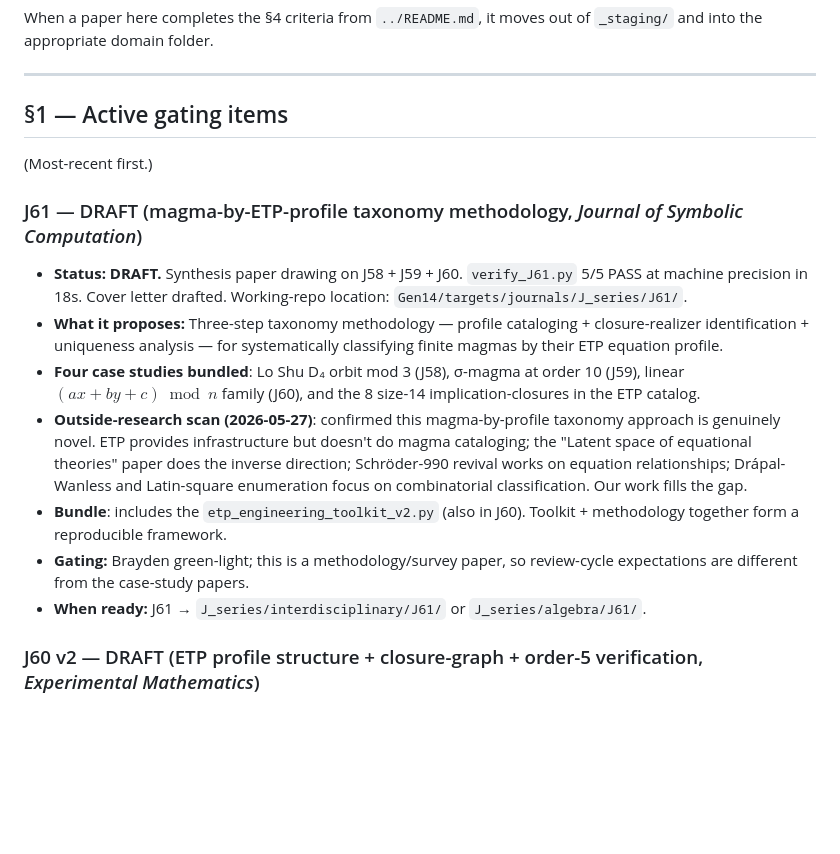
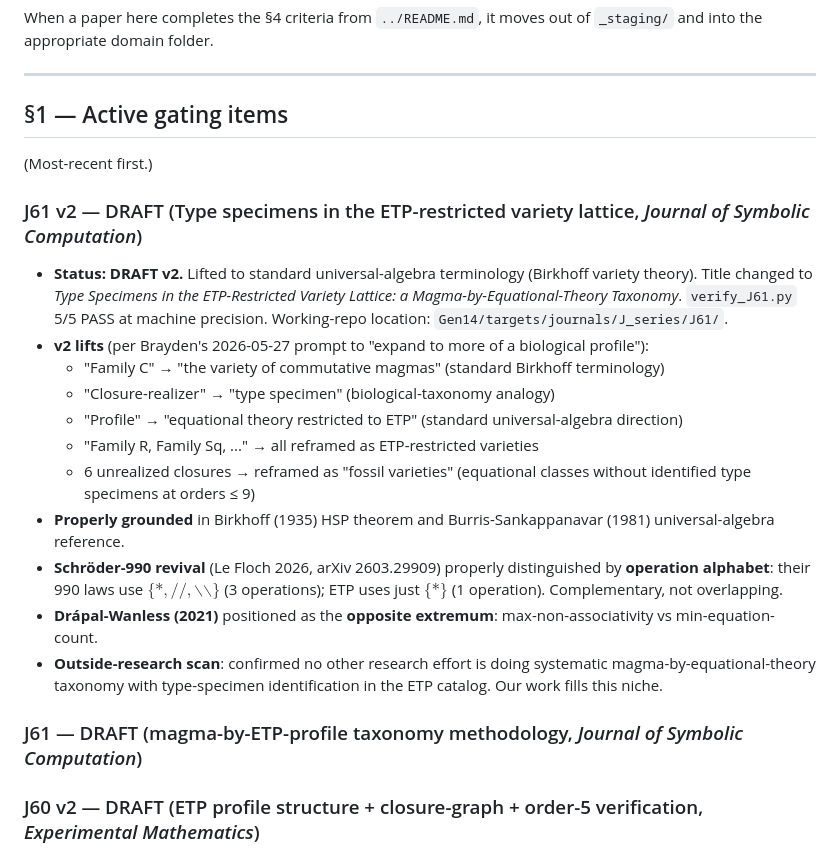
Before and after one commit to TiredofSleep/trinity-infinity-geometry, a Markdown page: 05_papers/_staging/README.md, the part around the change. Rendered like a GitHub page; blank space fills up the shorter version.

Commit message:
J61 v2 staging: lifted to standard universal algebra terminology. Title and framing now use Birkhoff variety theory. Schroder-990 distinguished by operation alphabet (3-op vs 1-op). Drapal-Wanless positioned as opposite extremum. 'Family C' is now 'variety of commutative magmas'; 'closure-realizer' is 'type specimen'; unrealized closures are 'fossil varieties'. Working-repo: ck @ fbb883fe. Co-Authored-By: Claude Opus 4.7 <noreply@anthropic.com>

```diff
--- a/05_papers/_staging/README.md
+++ b/05_papers/_staging/README.md
@@ -10,15 +10,21 @@ When a paper here completes the §4 criteria from `../README.md`, it moves out o
 
 (Most-recent first.)
 
+### J61 v2 — DRAFT (Type specimens in the ETP-restricted variety lattice, *Journal of Symbolic Computation*)
+
+- **Status:** **DRAFT v2.** Lifted to standard universal-algebra terminology (Birkhoff variety theory). Title changed to *Type Specimens in the ETP-Restricted Variety Lattice: a Magma-by-Equational-Theory Taxonomy*. `verify_J61.py` 5/5 PASS at machine precision. Working-repo location: `Gen14/targets/journals/J_series/J61/`.
+- **v2 lifts** (per Brayden's 2026-05-27 prompt to "expand to more of a biological profile"):
+  - "Family C" → "the variety of commutative magmas" (standard Birkhoff terminology)
+  - "Closure-realizer" → "type specimen" (biological-taxonomy analogy)
+  - "Profile" → "equational theory restricted to ETP" (standard universal-algebra direction)
+  - "Family R, Family Sq, ..." → all reframed as ETP-restricted varieties
+  - 6 unrealized closures → reframed as "fossil varieties" (equational classes without identified type specimens at orders ≤ 9)
+- **Properly grounded** in Birkhoff (1935) HSP theorem and Burris-Sankappanavar (1981) universal-algebra reference.
+- **Schröder-990 revival** (Le Floch 2026, arXiv 2603.29909) properly distinguished by **operation alphabet**: their 990 laws use $\{*, //, \backslash\backslash\}$ (3 operations); ETP uses just $\{*\}$ (1 operation). Complementary, not overlapping.
+- **Drápal-Wanless (2021)** positioned as the **opposite extremum**: max-non-associativity vs min-equation-count.
+- **Outside-research scan**: confirmed no other research effort is doing systematic magma-by-equational-theory taxonomy with type-specimen identification in the ETP catalog. Our work fills this niche.
+
 ### J61 — DRAFT (magma-by-ETP-profile taxonomy methodology, *Journal of Symbolic Computation*)
-
-- **Status:** **DRAFT.** Synthesis paper drawing on J58 + J59 + J60. `verify_J61.py` 5/5 PASS at machine precision in 18s. Cover letter drafted. Working-repo location: `Gen14/targets/journals/J_series/J61/`.
-- **What it proposes:** Three-step taxonomy methodology — profile cataloging + closure-realizer identification + uniqueness analysis — for systematically classifying finite magmas by their ETP equation profile.
-- **Four case studies bundled**: Lo Shu D₄ orbit mod 3 (J58), σ-magma at order 10 (J59), linear $(ax+by+c) \bmod n$ family (J60), and the 8 size-14 implication-closures in the ETP catalog.
-- **Outside-research scan (2026-05-27)**: confirmed this magma-by-profile taxonomy approach is genuinely novel. ETP provides infrastructure but doesn't do magma cataloging; the "Latent space of equational theories" paper does the inverse direction; Schröder-990 revival works on equation relationships; Drápal-Wanless and Latin-square enumeration focus on combinatorial classification. Our work fills the gap.
-- **Bundle**: includes the `etp_engineering_toolkit_v2.py` (also in J60). Toolkit + methodology together form a reproducible framework.
-- **Gating:** Brayden green-light; this is a methodology/survey paper, so review-cycle expectations are different from the case-study papers.
-- **When ready:** J61 → `J_series/interdisciplinary/J61/` or `J_series/algebra/J61/`.
 
 ### J60 v2 — DRAFT (ETP profile structure + closure-graph + order-5 verification, *Experimental Mathematics*)
 
```
